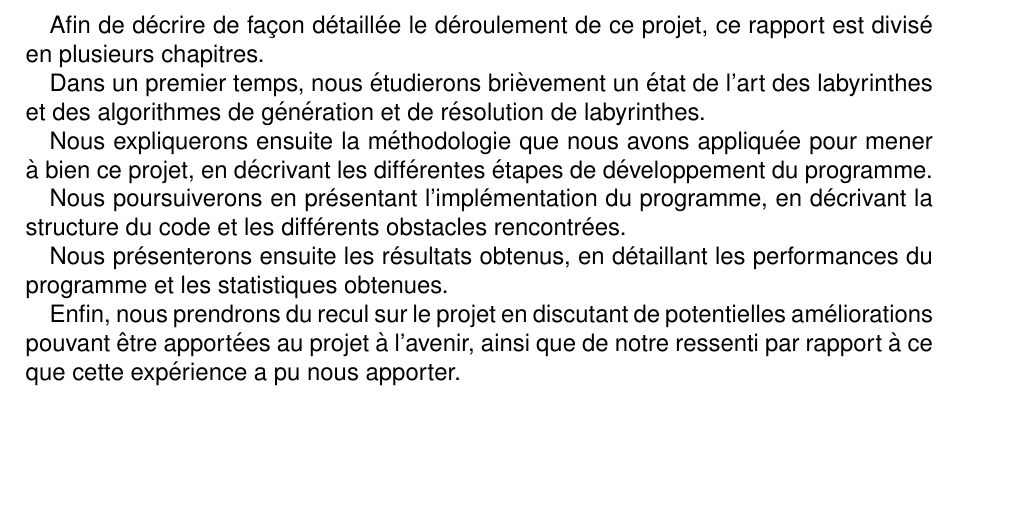
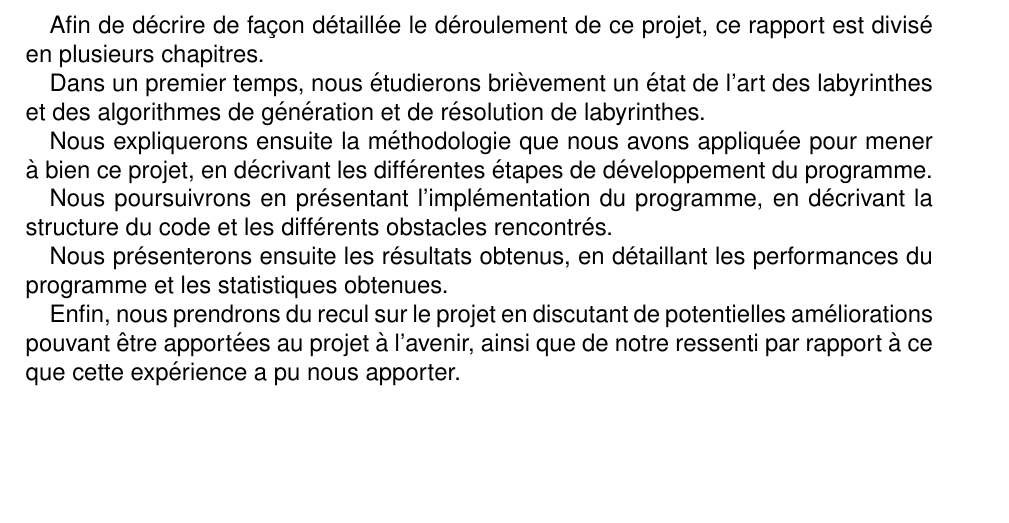
Before and after one commit to HerbeMalveillante/ProjetPeiP24, a LaTeX document (rapport_final/rapport.tex): part of page 4 of 19, cut so that both start at the same text. Compiled offline with pdfLaTeX.

Commit message:
corrections minimes

```diff
--- a/rapport_final/rapport.tex
+++ b/rapport_final/rapport.tex
@@ -195,7 +195,7 @@ Dans un premier temps, nous étudierons brièvement un état de l'art des labyri
 
 Nous expliquerons ensuite la méthodologie que nous avons appliquée pour mener à bien ce projet, en décrivant les différentes étapes de développement du programme.
 
-Nous poursuiverons en présentant l'implémentation du programme, en décrivant la structure du code et les différents obstacles rencontrées.
+Nous poursuivrons en présentant l'implémentation du programme, en décrivant la structure du code et les différents obstacles rencontrés.
 
 Nous présenterons ensuite les résultats obtenus, en détaillant les performances du programme et les statistiques obtenues.
 
```
Also changed, not shown: rapport_final/rapport.pdf, rapport_final/rapport.tex (2 more changed lines), 3 other files.
